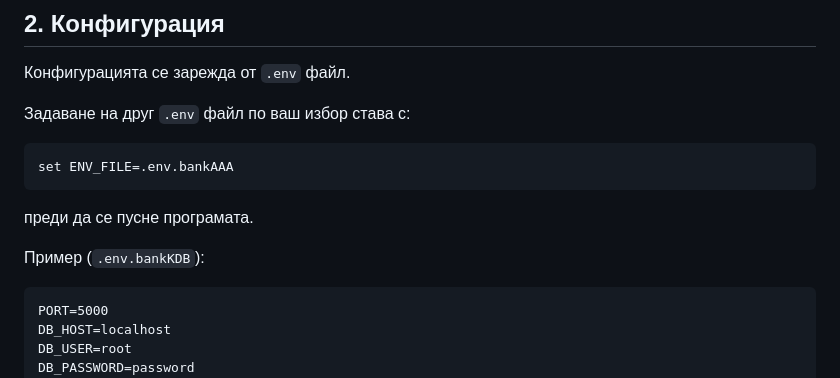
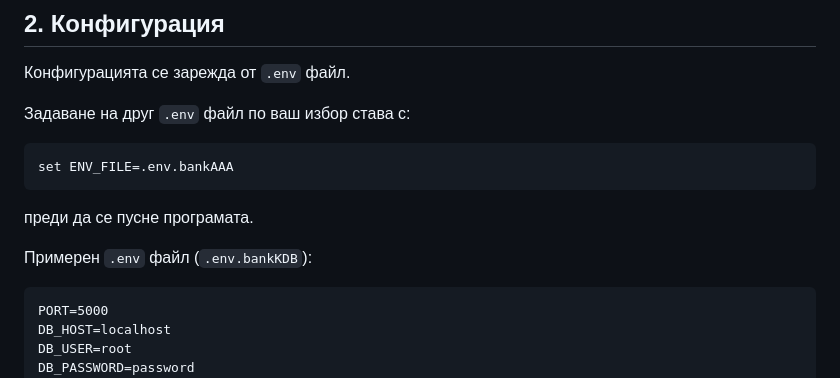
Before and after one commit to deyan-sabev/KrademBank, a Markdown page: README.md, the part around the change. Drawn GitHub-style.

````diff
--- a/README.md
+++ b/README.md
@@ -29,7 +29,7 @@ set ENV_FILE=.env.bankAAA
 
 преди да се пусне програмата.
 
-Пример (`.env.bankKDB`):
+Примерен `.env` файл (`.env.bankKDB`):
 
 ```
 PORT=5000
````
